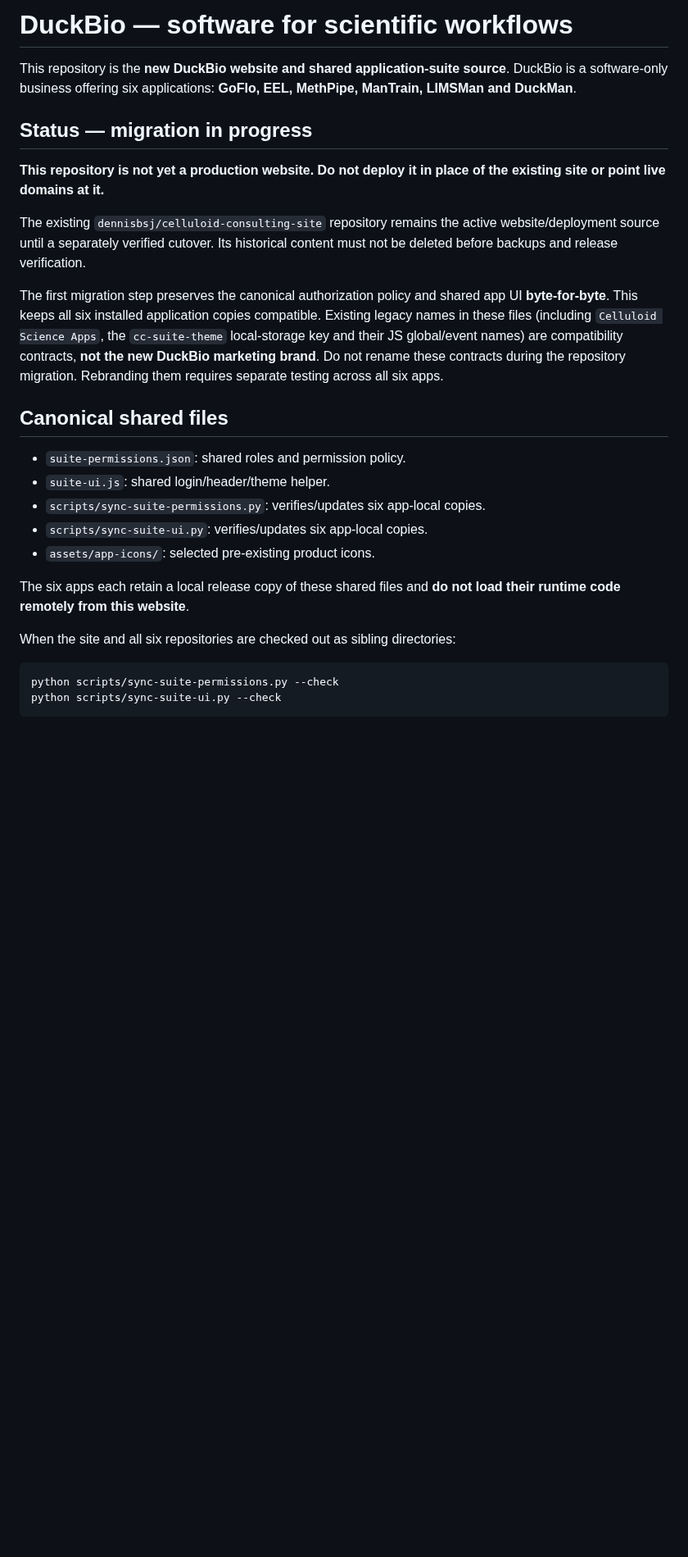
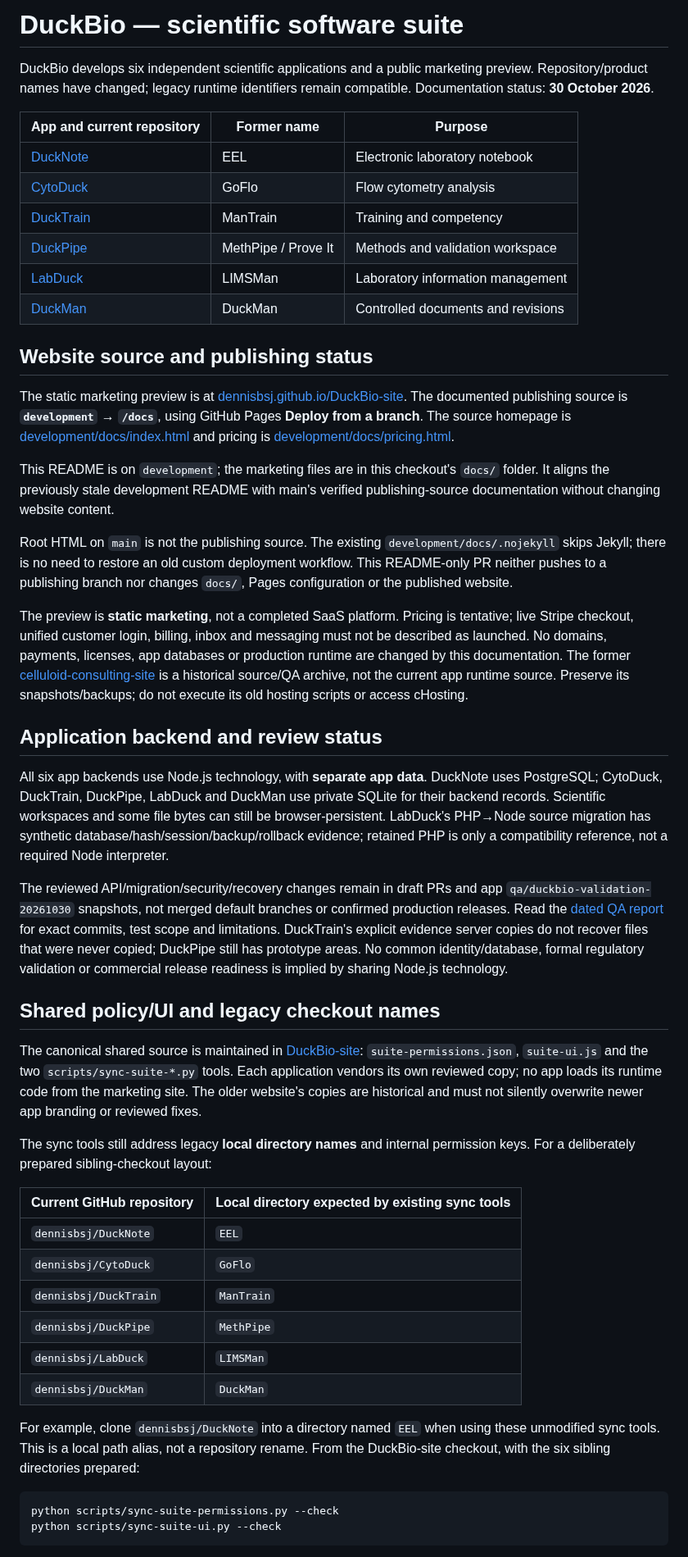
Before and after one commit to dennisbsj/DuckBio-site, a Markdown page: README.md, the part around one of its changes. Shown at 82% size. Rendered like a GitHub page; blank space fills up the shorter version.

Commit message:
docs: align development README with DuckBio names and current preview source

````diff
--- a/README.md
+++ b/README.md
@@ -1,26 +1,86 @@
-# DuckBio — software for scientific workflows
+# DuckBio — scientific software suite
 
-This repository is the **new DuckBio website and shared application-suite source**. DuckBio is a software-only business offering six applications: **GoFlo, EEL, MethPipe, ManTrain, LIMSMan and DuckMan**.
+DuckBio develops six independent scientific applications and a public marketing
+preview. Repository/product names have changed; legacy runtime identifiers remain
+compatible. Documentation status: **30 October 2026**.
 
-## Status — migration in progress
+| App and current repository | Former name | Purpose |
+|---|---|---|
+| [DuckNote](https://github.com/dennisbsj/DuckNote) | EEL | Electronic laboratory notebook |
+| [CytoDuck](https://github.com/dennisbsj/CytoDuck) | GoFlo | Flow cytometry analysis |
+| [DuckTrain](https://github.com/dennisbsj/DuckTrain) | ManTrain | Training and competency |
+| [DuckPipe](https://github.com/dennisbsj/DuckPipe) | MethPipe / Prove It | Methods and validation workspace |
+| [LabDuck](https://github.com/dennisbsj/LabDuck) | LIMSMan | Laboratory information management |
+| [DuckMan](https://github.com/dennisbsj/DuckMan) | DuckMan | Controlled documents and revisions |
 
-**This repository is not yet a production website. Do not deploy it in place of the existing site or point live domains at it.**
+## Website source and publishing status
 
-The existing `dennisbsj/celluloid-consulting-site` repository remains the active website/deployment source until a separately verified cutover. Its historical content must not be deleted before backups and release verification.
+The static marketing preview is at
+[dennisbsj.github.io/DuckBio-site](https://dennisbsj.github.io/DuckBio-site/).
+The documented publishing source is **`development` → `/docs`**, using GitHub
+Pages **Deploy from a branch**. The source homepage is
+[development/docs/index.html](https://github.com/dennisbsj/DuckBio-site/blob/development/docs/index.html)
+and pricing is
+[development/docs/pricing.html](https://github.com/dennisbsj/DuckBio-site/blob/development/docs/pricing.html).
 
-The first migration step preserves the canonical authorization policy and shared app UI **byte-for-byte**. This keeps all six installed application copies compatible. Existing legacy names in these files (including `Celluloid Science Apps`, the `cc-suite-theme` local-storage key and their JS global/event names) are compatibility contracts, **not the new DuckBio marketing brand**. Do not rename these contracts during the repository migration. Rebranding them requires separate testing across all six apps.
+This README is on `development`; the marketing files are in this checkout's
+`docs/` folder. It aligns the previously stale development README with main's
+verified publishing-source documentation without changing website content.
 
-## Canonical shared files
+Root HTML on `main` is not the publishing source. The existing
+`development/docs/.nojekyll` skips Jekyll; there is no need to restore an old
+custom deployment workflow. This README-only PR neither pushes to a publishing
+branch nor changes `docs/`, Pages configuration or the published website.
 
-- `suite-permissions.json`: shared roles and permission policy.
-- `suite-ui.js`: shared login/header/theme helper.
-- `scripts/sync-suite-permissions.py`: verifies/updates six app-local copies.
-- `scripts/sync-suite-ui.py`: verifies/updates six app-local copies.
-- `assets/app-icons/`: selected pre-existing product icons.
+The preview is **static marketing**, not a completed SaaS platform. Pricing is
+tentative; live Stripe checkout, unified customer login, billing, inbox and
+messaging must not be described as launched. No domains, payments, licenses,
+app databases or production runtime are changed by this documentation.
+The former [celluloid-consulting-site](https://github.com/dennisbsj/celluloid-consulting-site)
+is a historical source/QA archive, not the current app runtime source. Preserve
+its snapshots/backups; do not execute its old hosting scripts or access cHosting.
 
-The six apps each retain a local release copy of these shared files and **do not load their runtime code remotely from this website**.
+## Application backend and review status
 
-When the site and all six repositories are checked out as sibling directories:
+All six app backends use Node.js technology, with **separate app data**.
+DuckNote uses PostgreSQL; CytoDuck, DuckTrain, DuckPipe, LabDuck and DuckMan use
+private SQLite for their backend records. Scientific workspaces and some file
+bytes can still be browser-persistent. LabDuck's PHP→Node source migration has
+synthetic database/hash/session/backup/rollback evidence; retained PHP is only a
+compatibility reference, not a required Node interpreter.
+
+The reviewed API/migration/security/recovery changes remain in draft PRs and
+app `qa/duckbio-validation-20261030` snapshots, not merged default branches or
+confirmed production releases. Read the [dated QA report](https://github.com/dennisbsj/celluloid-consulting-site/blob/16b300b232acd0dac82681d24a6bd6c2e0370ef0/DUCKBIO_QA_20261030.md)
+for exact commits, test scope and limitations. DuckTrain's explicit evidence
+server copies do not recover files that were never copied; DuckPipe still has
+prototype areas. No common identity/database, formal regulatory validation or
+commercial release readiness is implied by sharing Node.js technology.
+
+## Shared policy/UI and legacy checkout names
+
+The canonical shared source is maintained in
+[DuckBio-site](https://github.com/dennisbsj/DuckBio-site):
+`suite-permissions.json`, `suite-ui.js` and the two `scripts/sync-suite-*.py` tools.
+Each application vendors its own reviewed copy; no app loads its runtime code
+from the marketing site. The older website's copies are historical and must not
+silently overwrite newer app branding or reviewed fixes.
+
+The sync tools still address legacy **local directory names** and internal
+permission keys. For a deliberately prepared sibling-checkout layout:
+
+| Current GitHub repository | Local directory expected by existing sync tools |
+|---|---|
+| `dennisbsj/DuckNote` | `EEL` |
+| `dennisbsj/CytoDuck` | `GoFlo` |
+| `dennisbsj/DuckTrain` | `ManTrain` |
+| `dennisbsj/DuckPipe` | `MethPipe` |
+| `dennisbsj/LabDuck` | `LIMSMan` |
+| `dennisbsj/DuckMan` | `DuckMan` |
+
+For example, clone `dennisbsj/DuckNote` into a directory named `EEL` when using
+these unmodified sync tools. This is a local path alias, not a repository rename.
+From the DuckBio-site checkout, with the six sibling directories prepared:
 
 ```sh
 python scripts/sync-suite-permissions.py --check
````
Also changed, not shown: other parts of README.md (+16 -19 lines).
